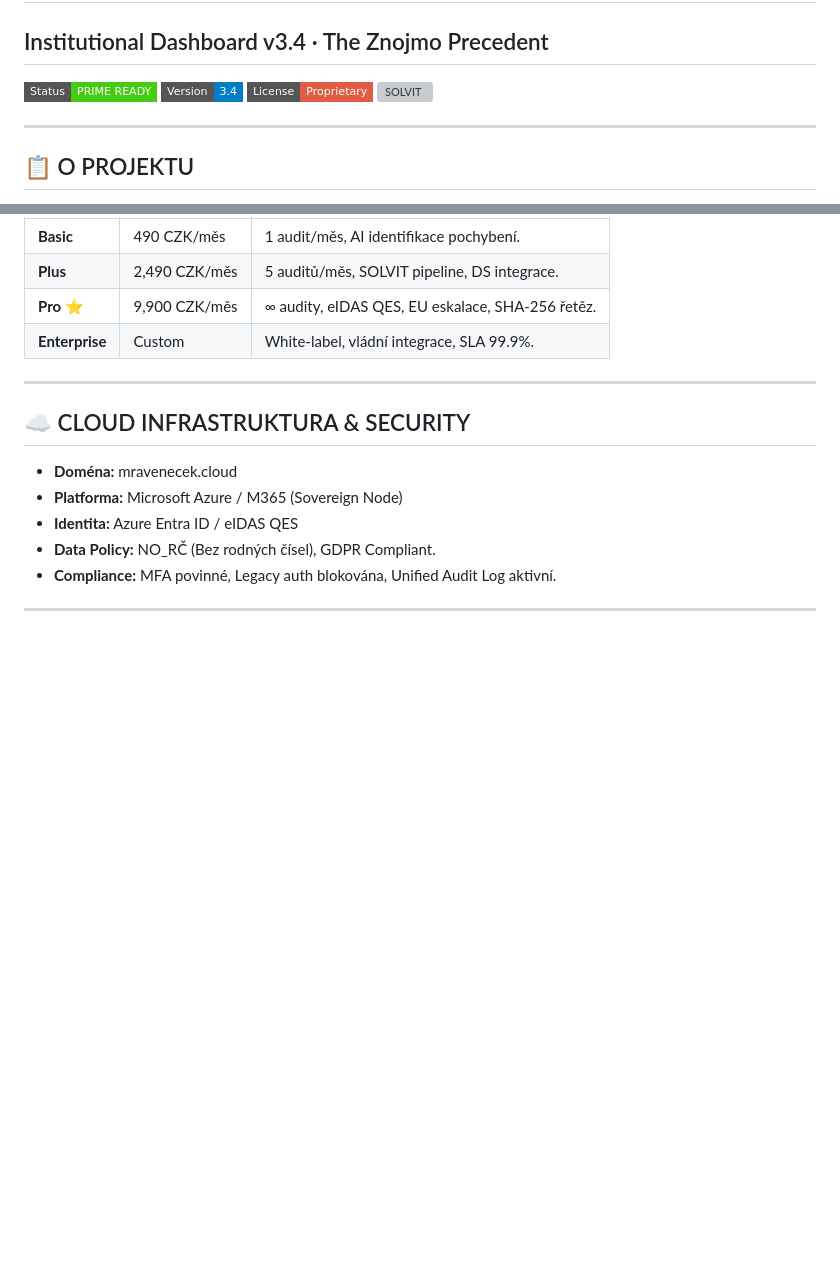
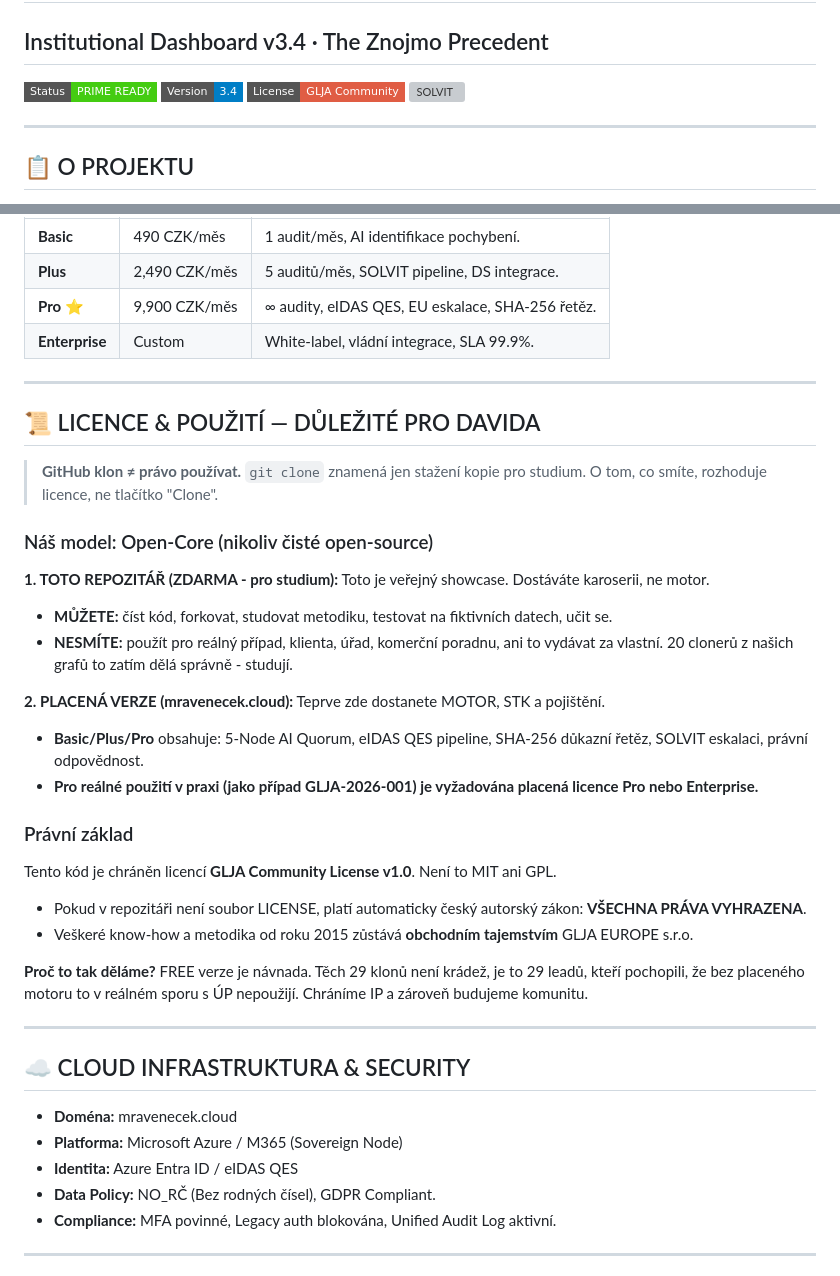
Before and after one commit to RomanKaspar/GLJA-Digital-Shift, a Markdown page: README.md, 2 parts joined by grey strips. GitHub-like rendering; badges without logos; blank space fills up the shorter version; grey boxes are pictures that could not be loaded.

Commit message:
git add README.md git commit -m "docs(readme): add GLJA Community License and open-core model"
git add README.md
git commit -m "docs(legal): implement open-core licensing and usage terms

- Added new section '📜 LICENCE & POUŽITÍ' explaining clone ≠ right to use
- Defined FREE tier (GitHub): study/research only, no commercial use
- Defined PAID tier (mravenecek.cloud): Pro/Enterprise required for real cases
- Updated license badge from Proprietary to GLJA_Community
- Clarified IP protection: know-how from 2015 remains trade secret
- Legal basis: addresses current traffic (20 unique cloners, 29 clones) and prevents unauthorized practice use
- Aligns README with Governance 17/83 and pricing model"

```diff
--- a/README.md
+++ b/README.md
@@ -3,7 +3,7 @@
 
 ![Status](https://img.shields.io/badge/Status-PRIME%20READY-brightgreen?style=flat-square)
 ![Version](https://img.shields.io/badge/Version-3.4-blue?style=flat-square)
-![License](https://img.shields.io/badge/License-Proprietary-red?style=flat-square)
+![License](https://img.shields.io/badge/License-GLJA_Community-red?style=flat-square)
 ![SOLVIT](https://img.shields.io/badge/SOLVIT-2362%2F26%2FCZ-gold?style=flat-square)
 
 ---
@@ -96,6 +96,32 @@ Struktura garantuje, že zakladatel **nikdy** neztratí strategickou kontrolu:
 
 ---
 
+## 📜 LICENCE & POUŽITÍ — DŮLEŽITÉ PRO DAVIDA
+
+> **GitHub klon ≠ právo používat.** `git clone` znamená jen stažení kopie pro studium. O tom, co smíte, rozhoduje licence, ne tlačítko "Clone".
+
+### Náš model: Open-Core (nikoliv čisté open-source)
+
+**1. TOTO REPOZITÁŘ (ZDARMA - pro studium):**
+Toto je veřejný showcase. Dostáváte karoserii, ne motor.
+* **MŮŽETE:** číst kód, forkovat, studovat metodiku, testovat na fiktivních datech, učit se.
+* **NESMÍTE:** použít pro reálný případ, klienta, úřad, komerční poradnu, ani to vydávat za vlastní. 20 clonerů z našich grafů to zatím dělá správně - studují.
+
+**2. PLACENÁ VERZE (mravenecek.cloud):**
+Teprve zde dostanete MOTOR, STK a pojištění.
+* **Basic/Plus/Pro** obsahuje: 5-Node AI Quorum, eIDAS QES pipeline, SHA-256 důkazní řetěz, SOLVIT eskalaci, právní odpovědnost.
+* **Pro reálné použití v praxi (jako případ GLJA-2026-001) je vyžadována placená licence Pro nebo Enterprise.**
+
+### Právní základ
+Tento kód je chráněn licencí **GLJA Community License v1.0**. Není to MIT ani GPL.
+* Pokud v repozitáři není soubor LICENSE, platí automaticky český autorský zákon: **VŠECHNA PRÁVA VYHRAZENA**.
+* Veškeré know-how a metodika od roku 2015 zůstává **obchodním tajemstvím** GLJA EUROPE s.r.o.
+
+**Proč to tak děláme?**
+FREE verze je návnada. Těch 29 klonů není krádež, je to 29 leadů, kteří pochopili, že bez placeného motoru to v reálném sporu s ÚP nepoužijí. Chráníme IP a zároveň budujeme komunitu.
+
+---
+
 ## ☁️ CLOUD INFRASTRUKTURA & SECURITY
 
 * **Doména:** mravenecek.cloud
```
